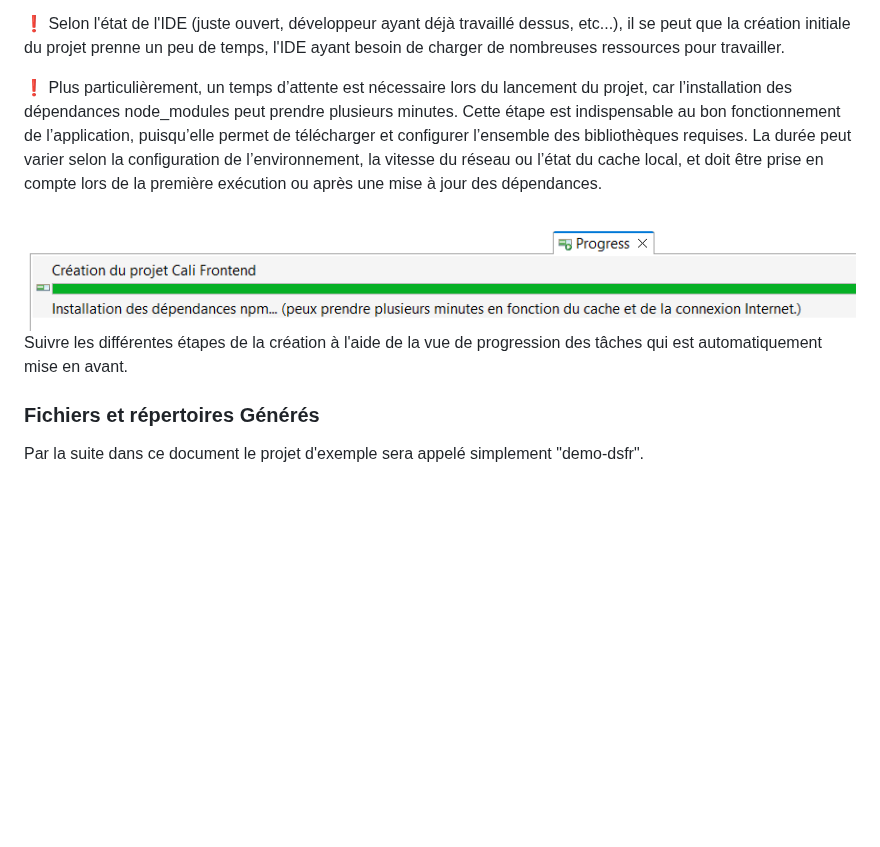
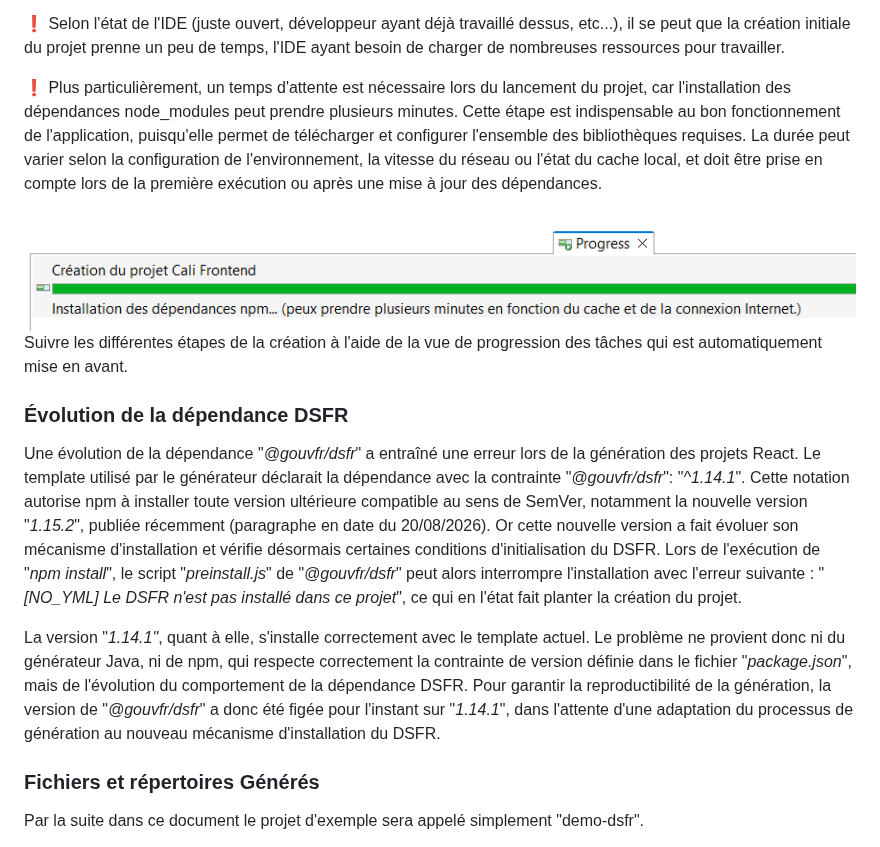
Before and after one commit to spi4j/pacman-front, a Markdown page: pacman-frontend.md, the part around one of its changes. Rendered like a GitHub page; blank space fills up the shorter version.

```diff
--- a/pacman-frontend.md
+++ b/pacman-frontend.md
@@ -208,11 +208,17 @@ Il s'agit des vues suivantes :
 
 ❗ Selon l'état de l'IDE (juste ouvert, développeur ayant déjà travaillé dessus, etc...), il se peut que la création initiale du projet prenne un peu de temps, l'IDE ayant besoin de charger de nombreuses ressources pour travailler.
 
-❗ Plus particulièrement, un temps d’attente est nécessaire lors du lancement du projet, car l’installation des dépendances node_modules peut prendre plusieurs minutes. Cette étape est indispensable au bon fonctionnement de l’application, puisqu’elle permet de télécharger et configurer l’ensemble des bibliothèques requises. La durée peut varier selon la configuration de l’environnement, la vitesse du réseau ou l’état du cache local, et doit être prise en compte lors de la première exécution ou après une mise à jour des dépendances.
+❗ Plus particulièrement, un temps d'attente est nécessaire lors du lancement du projet, car l'installation des dépendances node_modules peut prendre plusieurs minutes. Cette étape est indispensable au bon fonctionnement de l'application, puisqu'elle permet de télécharger et configurer l'ensemble des bibliothèques requises. La durée peut varier selon la configuration de l'environnement, la vitesse du réseau ou l'état du cache local, et doit être prise en compte lors de la première exécution ou après une mise à jour des dépendances.
 
 <img src="images/pcm-ecr-install-npm-progress.png" alt="Nouveau projet pacman">
 
 Suivre les différentes étapes de la création à l'aide de la vue de progression des tâches qui est automatiquement mise en avant.
+
+### Évolution de la dépendance DSFR
+
+Une évolution de la dépendance "*@gouvfr/dsfr*" a entraîné une erreur lors de la génération des projets React. Le template utilisé par le générateur déclarait la dépendance avec la contrainte "*@gouvfr/dsfr*": "*^1.14.1*". Cette notation autorise npm à installer toute version ultérieure compatible au sens de SemVer, notamment la nouvelle version "*1.15.2*", publiée récemment (paragraphe en date du 20/08/2026). Or cette nouvelle version a fait évoluer son mécanisme d'installation et vérifie désormais certaines conditions d'initialisation du DSFR. Lors de l'exécution de "*npm install*", le script "*preinstall.js*" de "*@gouvfr/dsfr*" peut alors interrompre l'installation avec l'erreur suivante : "*[NO_YML] Le DSFR n'est pas installé dans ce projet*", ce qui en l'état fait planter la création du projet.
+
+La version "*1.14.1"*, quant à elle, s'installe correctement avec le template actuel. Le problème ne provient donc ni du générateur Java, ni de npm, qui respecte correctement la contrainte de version définie dans le fichier "*package.json*", mais de l'évolution du comportement de la dépendance DSFR. Pour garantir la reproductibilité de la génération, la version de "*@gouvfr/dsfr*" a donc été figée pour l'instant sur "*1.14.1*", dans l'attente d'une adaptation du processus de génération au nouveau mécanisme d'installation du DSFR.
 
 ### Fichiers et répertoires Générés
 
```
Also changed, not shown: other parts of pacman-frontend.md (+169 -165 lines), images/pcm-react-server-1.png, images/pcm-react-server-3.png, images/pcm-react-server-4.png (added), 1 other file.
